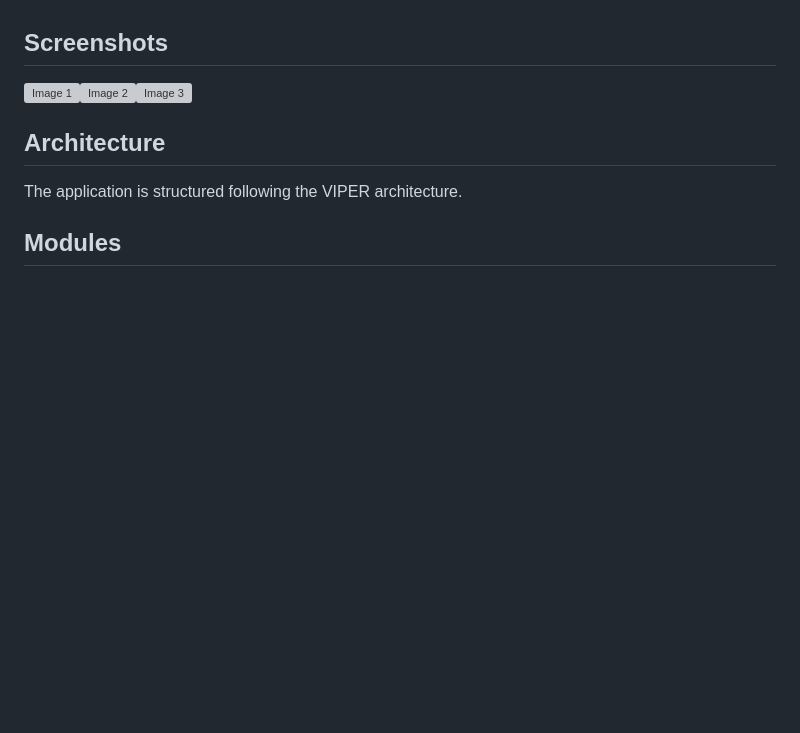
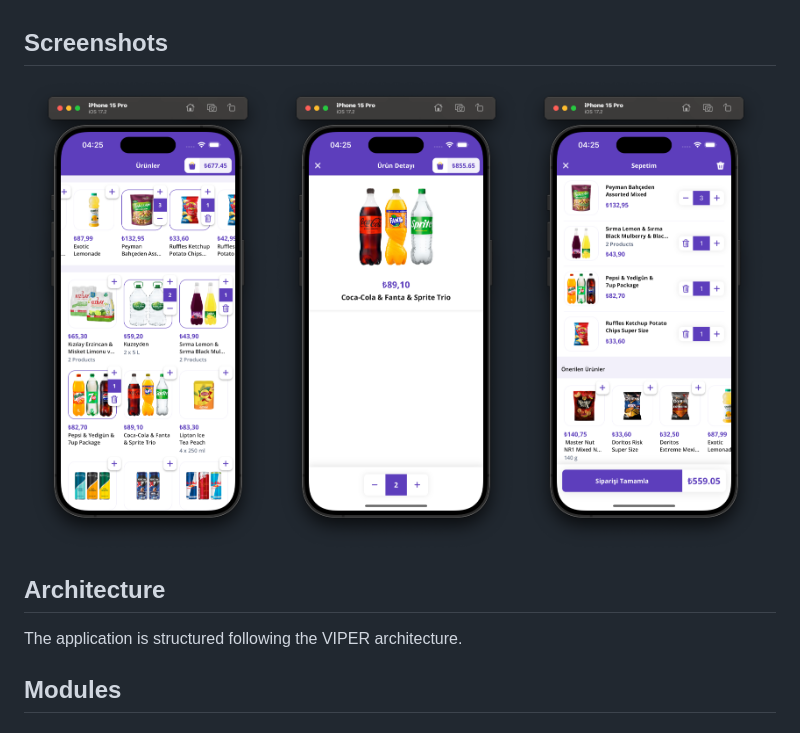
Before and after one commit to berkeparildar/Market, a Markdown page: README.md, the part around the change. GitHub-like rendering; blank space fills up the shorter version; grey boxes are pictures that could not be loaded.

```diff
--- a/README.md
+++ b/README.md
@@ -4,7 +4,7 @@ This is a brief explanation of the important modules of Getir Lite application.
 
 ## Screenshots
 
-<img src="media/1.png" alt="Image 1" width="33%" /><img src="media/2.png" alt="Image 2" width="33%" /><img src="media/3.png" alt="Image 3" width="33%" />
+<img src="Media/1.png" alt="Image 1" width="33%" /><img src="Media/2.png" alt="Image 2" width="33%" /><img src="Media/3.png" alt="Image 3" width="33%" />
 
 
 ## Architecture
```
